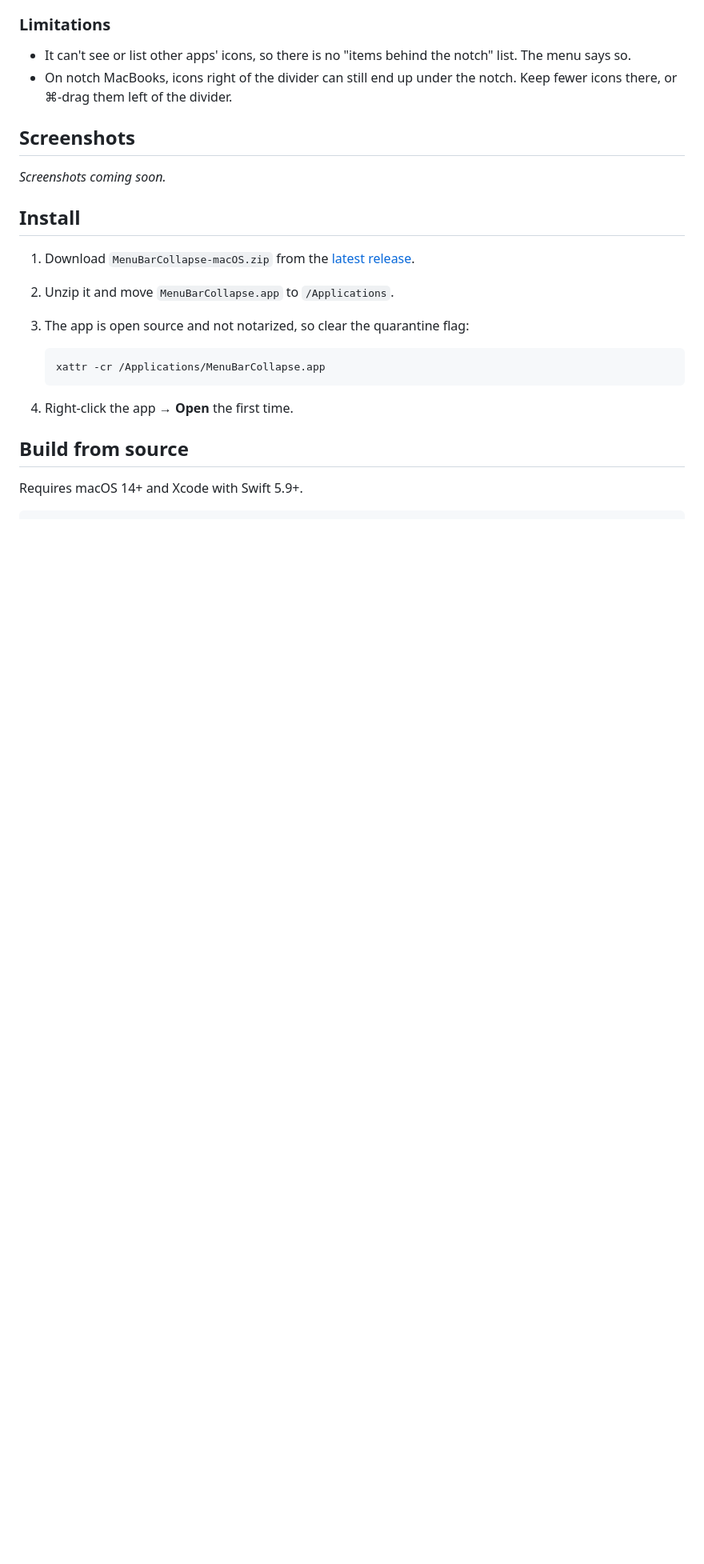
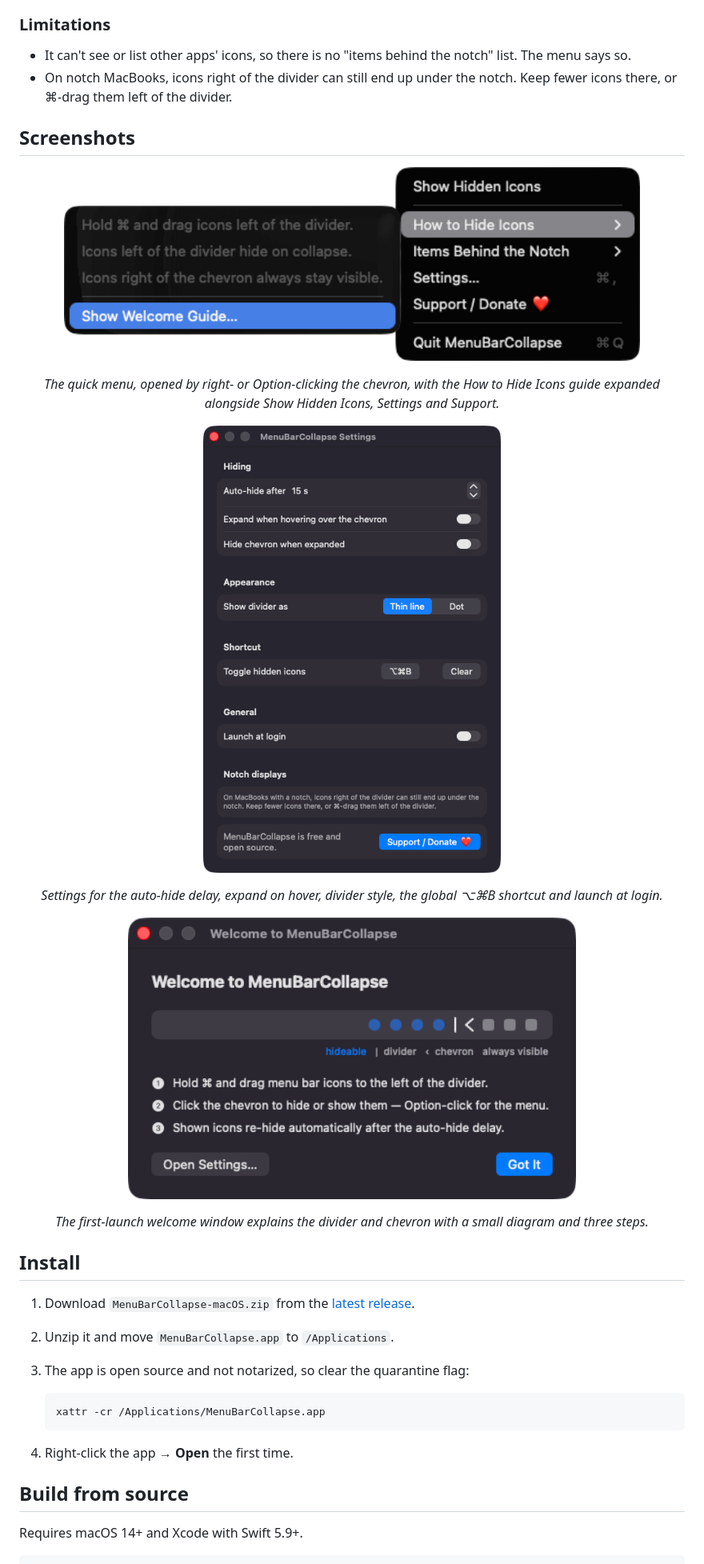
Before and after one commit to turhe123/menu-bar-collapse, a Markdown page: README.md, the part around one of its changes. Shown at 80% size. Rendered like a GitHub page; pictures changed too: docs/screenshots/01-menu.png (added), docs/screenshots/02-settings.png (added), docs/screenshots/03-welcome.png (added); blank space fills up the shorter version.

Commit message:
Add screenshots and landing page (GitHub Pages)
Co-Authored-By: Claude Fable 5.1 <noreply@anthropic.com>

```diff
--- a/README.md
+++ b/README.md
@@ -36,7 +38,17 @@ MenuBarCollapse is a free, open-source, 100% native, backend-free alternative to
 
 ## Screenshots
 
-_Screenshots coming soon._
+<p align="center"><img src="docs/screenshots/01-menu.png" alt="MenuBarCollapse quick menu with How to Hide Icons submenu" width="720"></p>
+
+<p align="center"><em>The quick menu, opened by right- or Option-clicking the chevron, with the How to Hide Icons guide expanded alongside Show Hidden Icons, Settings and Support.</em></p>
+
+<p align="center"><img src="docs/screenshots/02-settings.png" alt="MenuBarCollapse Settings window" width="560"></p>
+
+<p align="center"><em>Settings for the auto-hide delay, expand on hover, divider style, the global ⌥⌘B shortcut and launch at login.</em></p>
+
+<p align="center"><img src="docs/screenshots/03-welcome.png" alt="MenuBarCollapse welcome window with menu bar diagram" width="560"></p>
+
+<p align="center"><em>The first-launch welcome window explains the divider and chevron with a small diagram and three steps.</em></p>
 
 ## Install
 
```
Also changed, not shown: other parts of README.md (+2 -0 lines), docs/assets/icon.png (added), 7 other files.
